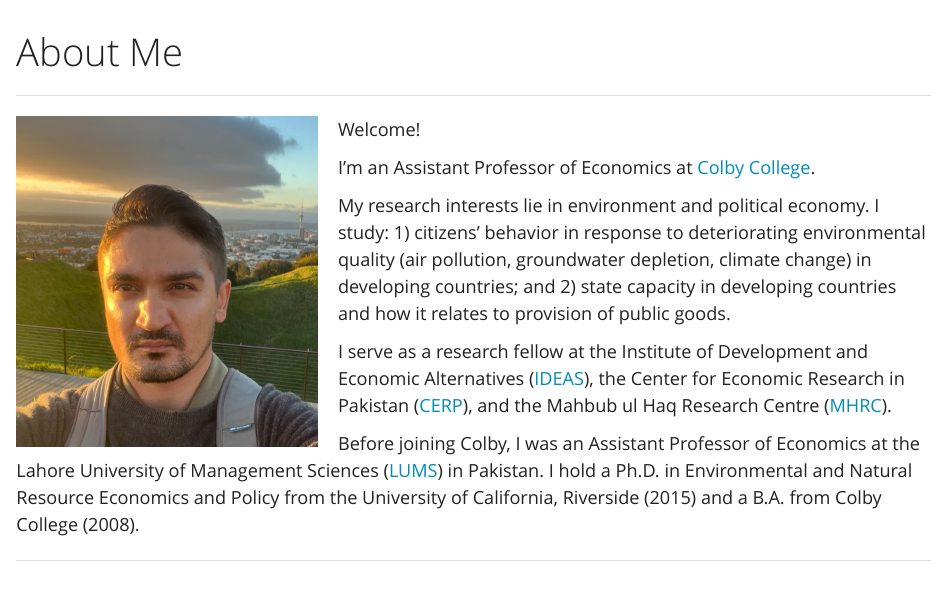
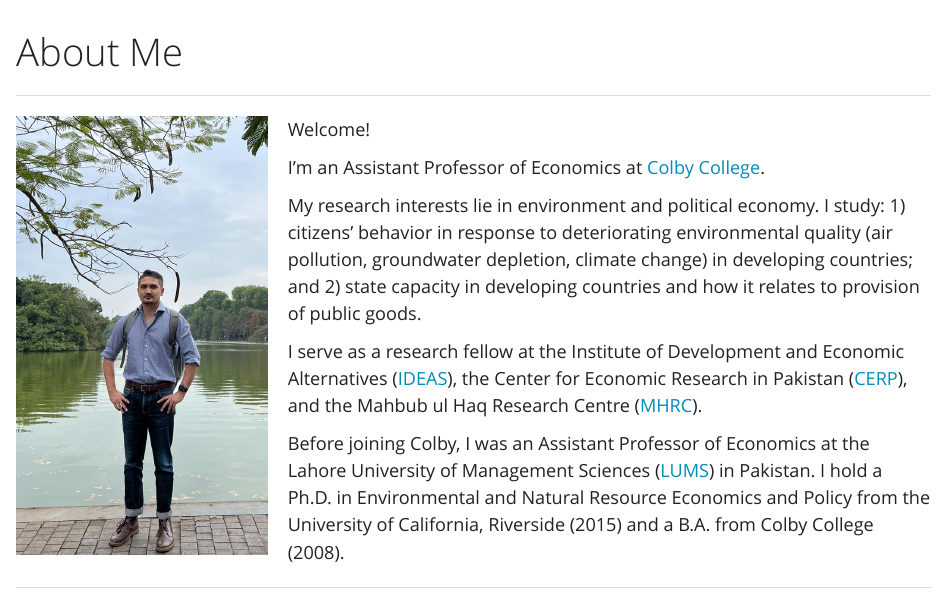
Before and after one commit to snasim/snasim.github.io, an R Markdown document (about.Rmd): the page in a window 1100 px wide, from its top. The pictures show the output file about.html that the author committed with the source, opened offline; library style sheets and scripts come from the installed R packages.

Commit message:
Update profile pic and CV

````diff
--- a/about.Rmd
+++ b/about.Rmd
@@ -6,8 +6,8 @@ pagetitle: "About Sanval"
 ***
 
 <div style= "float:left; margin-right: 20px;">
-```{r, echo=FALSE, fig.algn="left", out.width="300px"}
-knitr::include_graphics("images/profile3.jpg")
+```{r, echo=FALSE, fig.algn="left", out.width="250px"}
+knitr::include_graphics("images/profile1.jpg")
 ```
 </div>
 
````
Also changed, not shown: about.html, files/CV.pdf, images/profile1.jpg (added), images/profile3.jpg (deleted).
